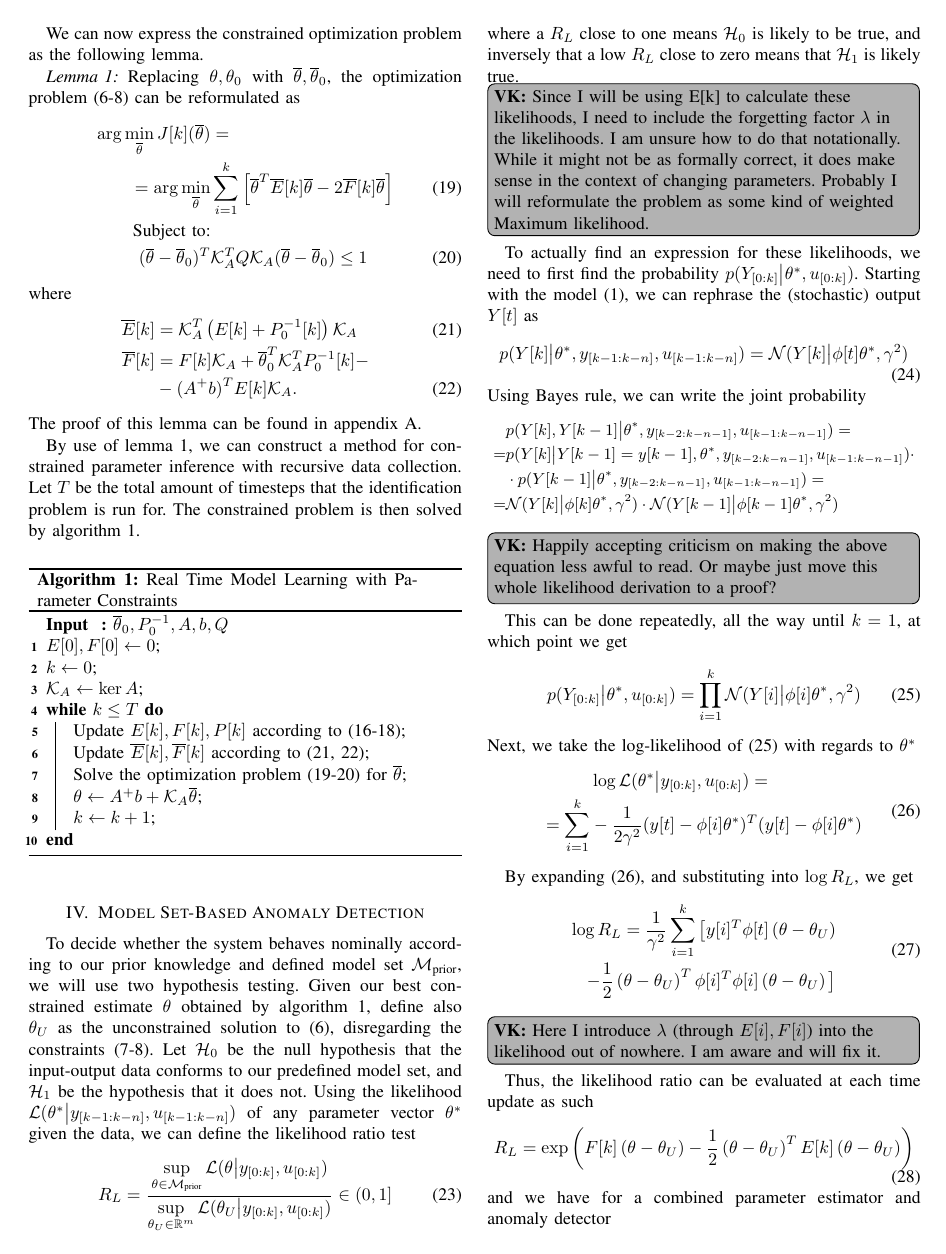
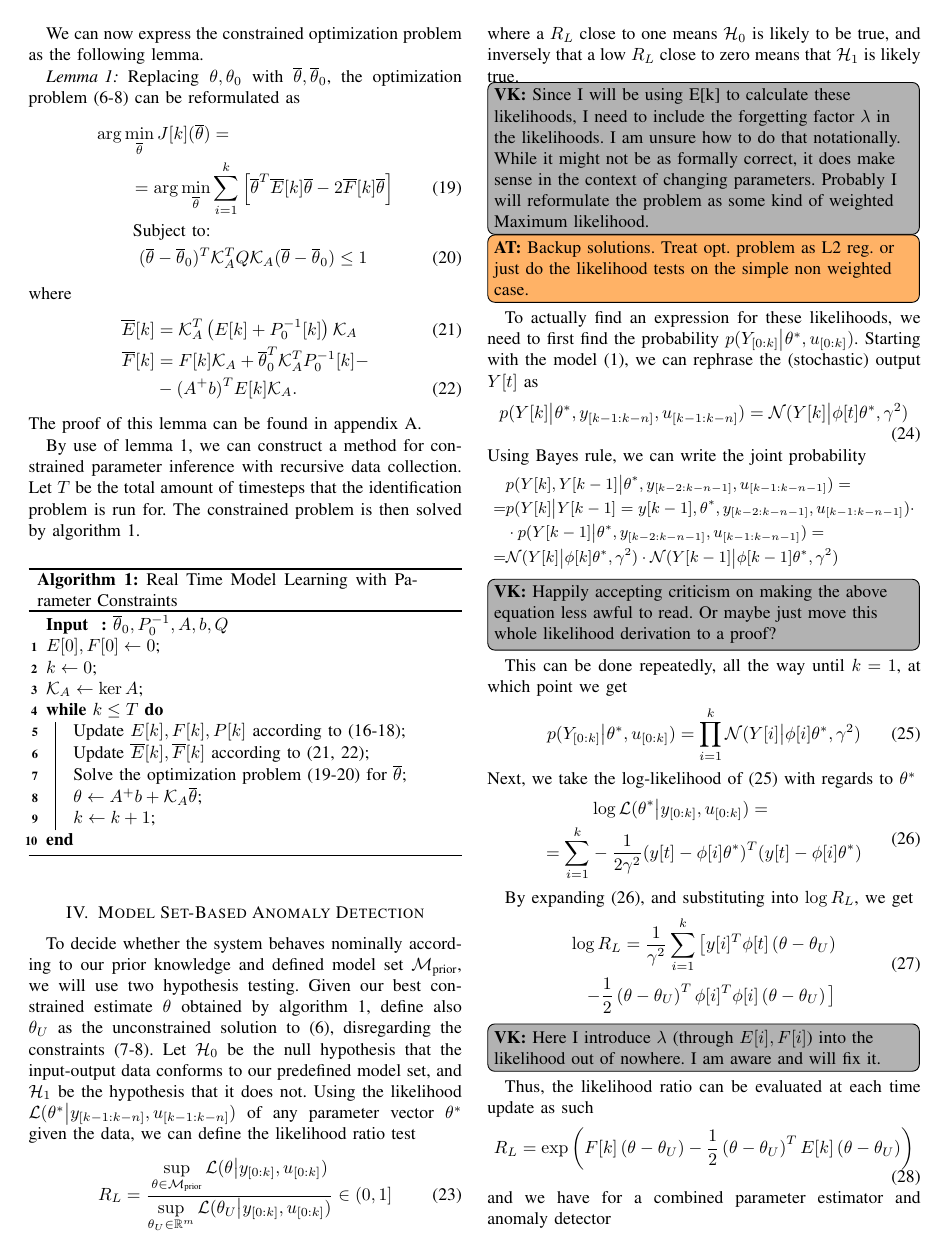
Before and after one commit to villekjellqvist/Set-Based-Anomaly-Detection-Model-Learning, a LaTeX paper (root.tex, which reads sections/AnomalyDetection.tex): page 3 of 4. Compiled offline with pdfLaTeX.

Commit message:
Updates from Overleaf

```diff
--- a/sections/AnomalyDetection.tex
+++ b/sections/AnomalyDetection.tex
@@ -22,6 +22,8 @@ inversely that a low $R_L$ close to zero means that $\hyp_1$ is likely true.
 factor $\lambda$ in the likelihoods. I am unsure how to do that notationally. While it might
 not be as formally correct, it does make sense in the context of changing parameters.
 Probably I will reformulate the problem as some kind of weighted Maximum likelihood.}
+\AT{Backup solutions. Treat opt. problem as L2 reg. or just do the
+likelihood tests on the simple non weighted case.}
 
 To actually find an expression for these likelihoods, we need to first find the probability
 $p(Y_{[0:k]}\big{|}\theta^*, u_{[0:k]})$. Starting with the model (\ref{eq:sysmodel}), we
```
Also changed, not shown: sections/AnomalyDetection.tex (2 more changed lines).
